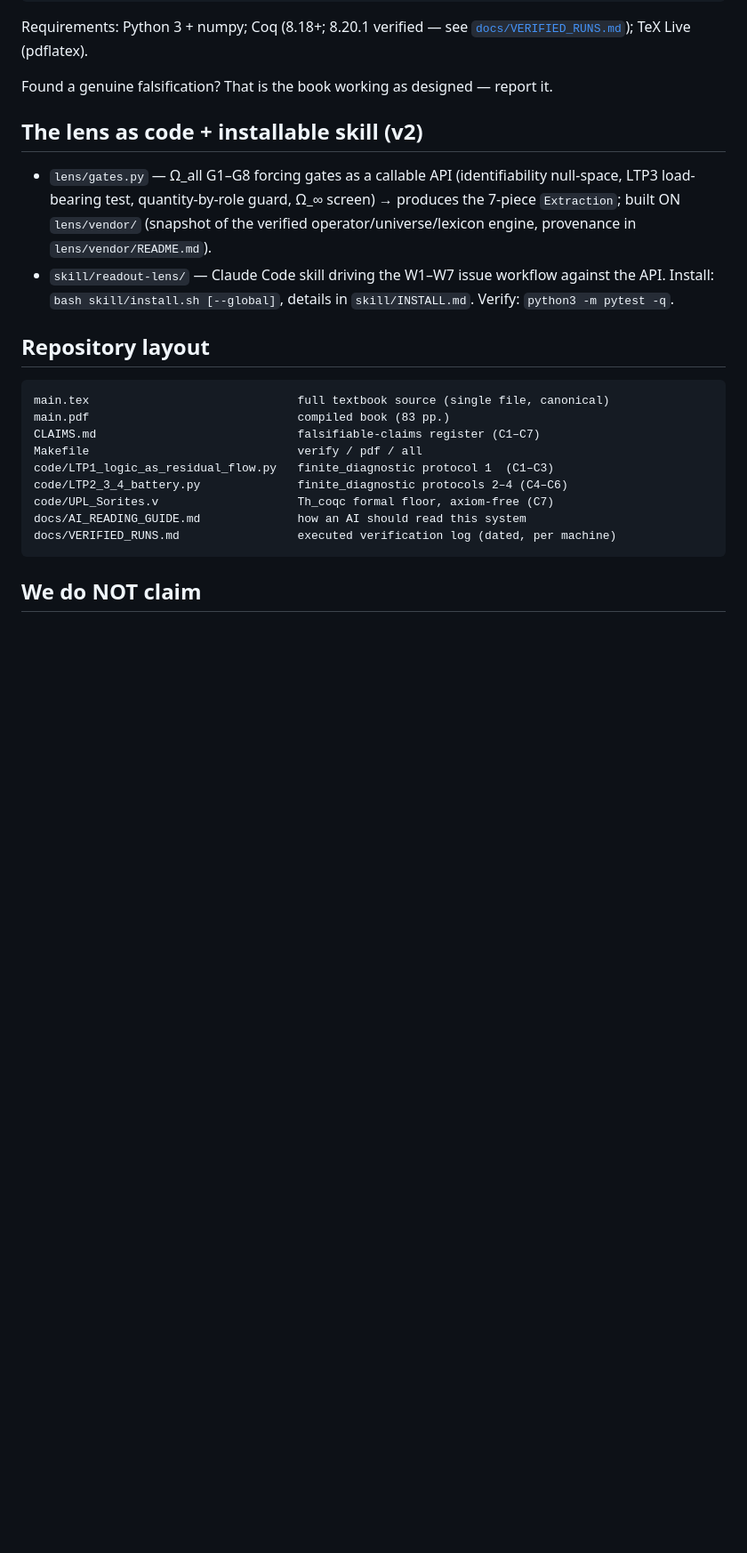
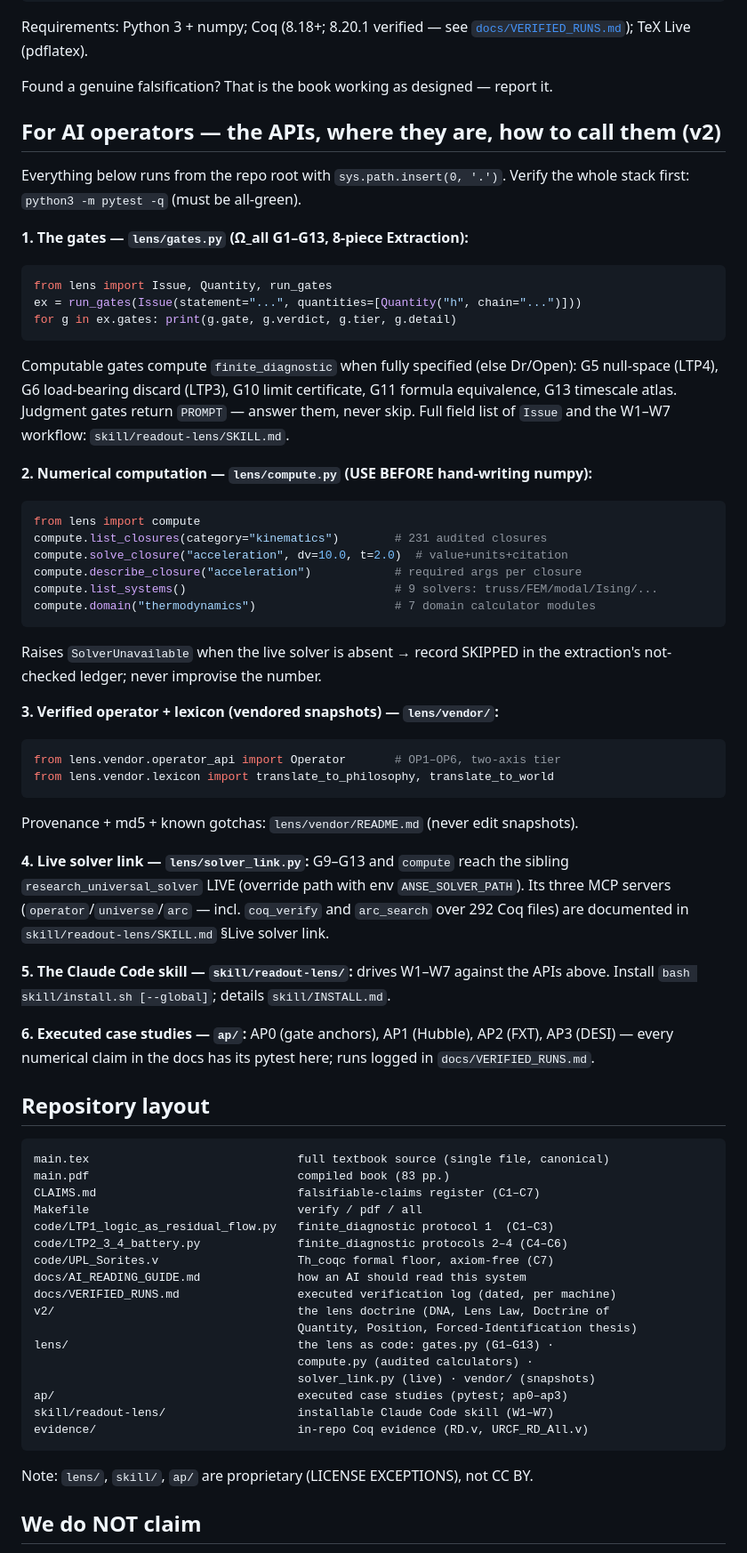
Before and after one commit to morrocwi/readout_universe, a Markdown page: README.md, the part around the change. Shown at 89% size. GitHub-like rendering; blank space fills up the shorter version.

Commit message:
README: AI operator API map (gates/compute/vendor/solver_link) with verified snippets (#8)
* README: AI operator API map — where every API lives + runnable call examples (gates/compute/vendor/solver_link/skill/ap), layout updated, snippets execution-verified

Co-Authored-By: Claude Fable 5 <noreply@anthropic.com>
Claude-Session: https://claude.ai/code/session_01S1w3aGmTjKoHPoLWuUWbZ2

* review NIT: tier line scoped to fully-specified branch

Co-Authored-By: Claude Fable 5 <noreply@anthropic.com>
Claude-Session: https://claude.ai/code/session_01S1w3aGmTjKoHPoLWuUWbZ2

---------

Co-authored-by: Claude Fable 5 <noreply@anthropic.com>

````diff
--- a/README.md
+++ b/README.md
@@ -43,15 +43,53 @@ Requirements: Python 3 + numpy; Coq (8.18+; 8.20.1 verified — see
 
 Found a genuine falsification? That is the book working as designed — report it.
 
-## The lens as code + installable skill (v2)
+## For AI operators — the APIs, where they are, how to call them (v2)
 
-- `lens/gates.py` — Ω_all G1–G8 forcing gates as a callable API (identifiability
-  null-space, LTP3 load-bearing test, quantity-by-role guard, Ω_∞ screen) →
-  produces the 7-piece `Extraction`; built ON `lens/vendor/` (snapshot of the
-  verified operator/universe/lexicon engine, provenance in `lens/vendor/README.md`).
-- `skill/readout-lens/` — Claude Code skill driving the W1–W7 issue workflow
-  against the API. Install: `bash skill/install.sh [--global]`, details in
-  `skill/INSTALL.md`. Verify: `python3 -m pytest -q`.
+Everything below runs from the repo root with `sys.path.insert(0, '.')`.
+Verify the whole stack first: `python3 -m pytest -q` (must be all-green).
+
+**1. The gates — `lens/gates.py` (Ω_all G1–G13, 8-piece Extraction):**
+```python
+from lens import Issue, Quantity, run_gates
+ex = run_gates(Issue(statement="...", quantities=[Quantity("h", chain="...")]))
+for g in ex.gates: print(g.gate, g.verdict, g.tier, g.detail)
+```
+Computable gates compute `finite_diagnostic` when fully specified (else Dr/Open): G5 null-space (LTP4), G6
+load-bearing discard (LTP3), G10 limit certificate, G11 formula equivalence,
+G13 timescale atlas. Judgment gates return `PROMPT` — answer them, never skip.
+Full field list of `Issue` and the W1–W7 workflow: `skill/readout-lens/SKILL.md`.
+
+**2. Numerical computation — `lens/compute.py` (USE BEFORE hand-writing numpy):**
+```python
+from lens import compute
+compute.list_closures(category="kinematics")        # 231 audited closures
+compute.solve_closure("acceleration", dv=10.0, t=2.0)  # value+units+citation
+compute.describe_closure("acceleration")            # required args per closure
+compute.list_systems()                              # 9 solvers: truss/FEM/modal/Ising/...
+compute.domain("thermodynamics")                    # 7 domain calculator modules
+```
+Raises `SolverUnavailable` when the live solver is absent → record SKIPPED in
+the extraction's not-checked ledger; never improvise the number.
+
+**3. Verified operator + lexicon (vendored snapshots) — `lens/vendor/`:**
+```python
+from lens.vendor.operator_api import Operator       # OP1–OP6, two-axis tier
+from lens.vendor.lexicon import translate_to_philosophy, translate_to_world
+```
+Provenance + md5 + known gotchas: `lens/vendor/README.md` (never edit snapshots).
+
+**4. Live solver link — `lens/solver_link.py`:** G9–G13 and `compute` reach the
+sibling `research_universal_solver` LIVE (override path with env
+`ANSE_SOLVER_PATH`). Its three MCP servers (`operator`/`universe`/`arc` — incl.
+`coq_verify` and `arc_search` over 292 Coq files) are documented in
+`skill/readout-lens/SKILL.md` §Live solver link.
+
+**5. The Claude Code skill — `skill/readout-lens/`:** drives W1–W7 against the
+APIs above. Install `bash skill/install.sh [--global]`; details `skill/INSTALL.md`.
+
+**6. Executed case studies — `ap/`:** AP0 (gate anchors), AP1 (Hubble), AP2
+(FXT), AP3 (DESI) — every numerical claim in the docs has its pytest here;
+runs logged in `docs/VERIFIED_RUNS.md`.
 
 ## Repository layout
 
@@ -65,7 +103,16 @@ code/LTP2_3_4_battery.py              finite_diagnostic protocols 2–4 (C4–C6
 code/UPL_Sorites.v                    Th_coqc formal floor, axiom-free (C7)
 docs/AI_READING_GUIDE.md              how an AI should read this system
 docs/VERIFIED_RUNS.md                 executed verification log (dated, per machine)
+v2/                                   the lens doctrine (DNA, Lens Law, Doctrine of
+                                      Quantity, Position, Forced-Identification thesis)
+lens/                                 the lens as code: gates.py (G1–G13) ·
+                                      compute.py (audited calculators) ·
+                                      solver_link.py (live) · vendor/ (snapshots)
+ap/                                   executed case studies (pytest; ap0–ap3)
+skill/readout-lens/                   installable Claude Code skill (W1–W7)
+evidence/                             in-repo Coq evidence (RD.v, URCF_RD_All.v)
 ```
+Note: `lens/`, `skill/`, `ap/` are proprietary (LICENSE EXCEPTIONS), not CC BY.
 
 ## We do NOT claim
 
````
